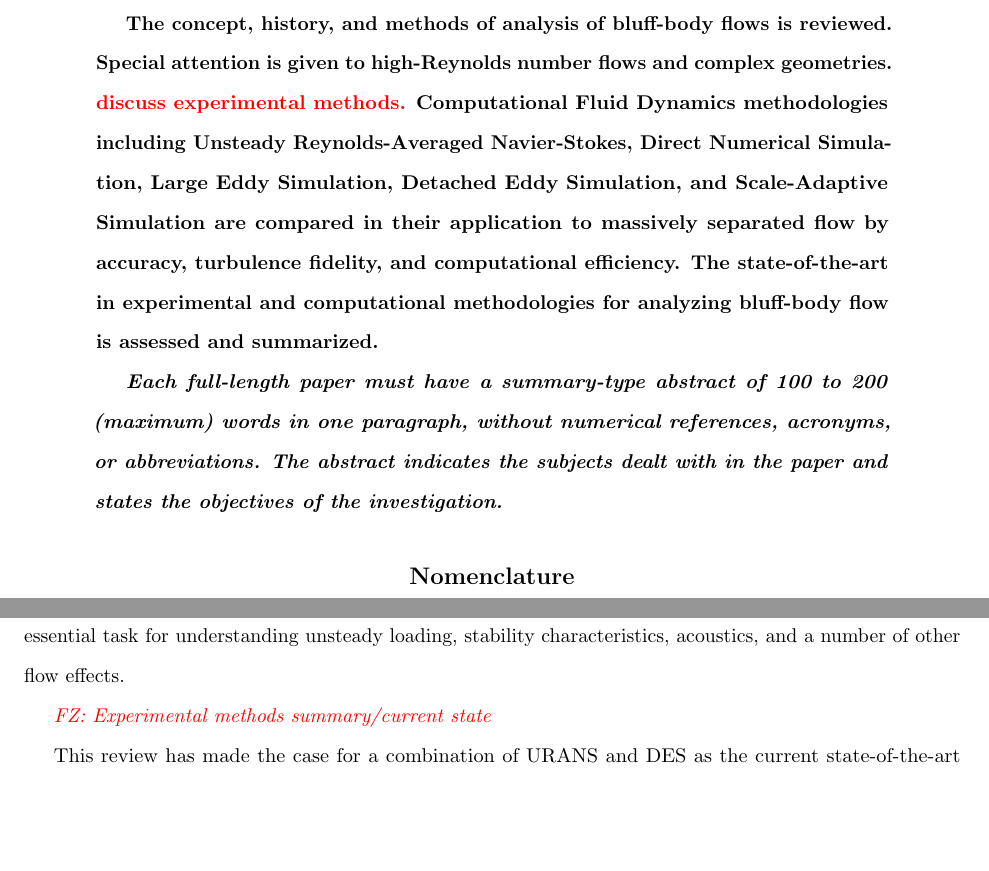
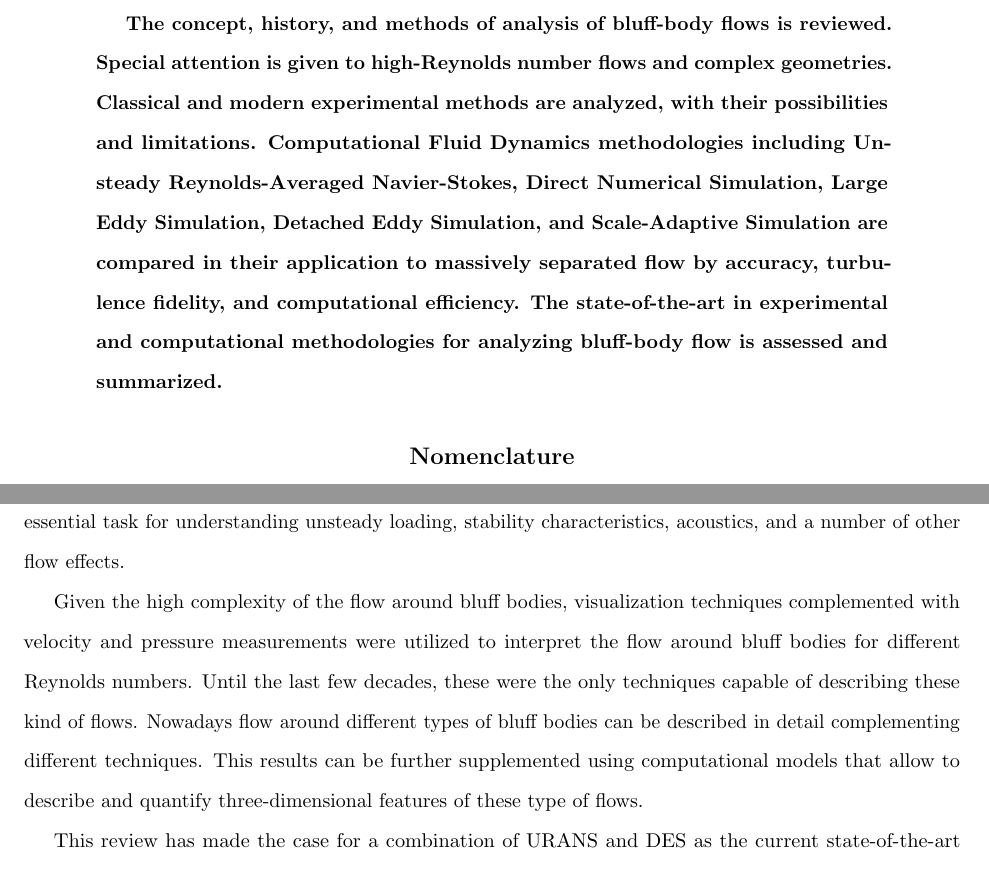
Before and after one commit to ldhalstrom/mae210b_turb, a LaTeX paper (turbStudy_bluffBody/writeup/mae210b_BluffBodyTurb.tex): two parts of pages 1 and 37 of 40 before the commit and two parts of pages 1 and 38 of 42 after it, joined at a grey line, cut so that both start at the same text, the shorter picture padded with empty space. Compiled offline with pdfLaTeX.

Commit message:
Final addings

```diff
--- a/turbStudy_bluffBody/writeup/mae210b_BluffBodyTurb.tex
+++ b/turbStudy_bluffBody/writeup/mae210b_BluffBodyTurb.tex
@@ -46,10 +46,7 @@
 \begin{abstract} %%%%%%%%%%%%%%%%%%%%%%%%%%%%%%%%%%%%%%%%%%%%%%%%%%%%%%%
 %%%%%%%%%%%%%%%%%%%%%%%%%%%%%%%%%%%%%%%%%%%%%%%%%%%%%%%%%%%%%%%%%%%%%%%%
 
-The concept, history, and methods of analysis of bluff-body flows is reviewed. Special attention is given to high-Reynolds number flows and complex geometries. \textcolor{red}{discuss experimental methods.} Computational Fluid Dynamics methodologies including Unsteady Reynolds-Averaged Navier-Stokes, Direct Numerical Simulation, Large Eddy Simulation, Detached Eddy Simulation, and Scale-Adaptive Simulation are compared in their application to massively separated flow by accuracy, turbulence fidelity, and computational efficiency. The state-of-the-art in experimental and computational methodologies for analyzing bluff-body flow is assessed and summarized.
-
-
-\emph{Each full-length paper must have a summary-type abstract of 100 to 200 (maximum) words in one paragraph, without numerical references, acronyms, or abbreviations. The abstract indicates the subjects dealt with in the paper and states the objectives of the investigation.}
+The concept, history, and methods of analysis of bluff-body flows is reviewed. Special attention is given to high-Reynolds number flows and complex geometries. Classical and modern experimental methods are analyzed, with their possibilities and limitations. Computational Fluid Dynamics methodologies including Unsteady Reynolds-Averaged Navier-Stokes, Direct Numerical Simulation, Large Eddy Simulation, Detached Eddy Simulation, and Scale-Adaptive Simulation are compared in their application to massively separated flow by accuracy, turbulence fidelity, and computational efficiency. The state-of-the-art in experimental and computational methodologies for analyzing bluff-body flow is assessed and summarized.
 
 \end{abstract}
 
@@ -1157,7 +1154,7 @@ In the future, we can look forward to computational power improvements and LES m
 
 Bluff-body flow accounts for an innumerable amount of real-world applications, ranging from high-angle-of-attack fighter aircraft to buildings in a hurricane. Furthermore, flow over simple bluff-bodies like cylinders and spheres serve as common test cases for solver and experiment calibration. The complex nature of the massively separated wake behind a bluff body and the spectra of turbulence that develops within this flow region makes deciphering bluff-body flow through experiment and modeling both a difficult challenge and an essential task for understanding unsteady loading, stability characteristics, acoustics, and a number of other flow effects.
 
-\textcolor{red}{\emph{FZ: Experimental methods summary/current state}}
+Given the high complexity of the flow around bluff bodies, visualization techniques complemented with velocity and pressure measurements were utilized to interpret the flow around bluff bodies for different Reynolds numbers. Until the last few decades, these were the only techniques capable of describing these kind of flows. Nowadays flow around different types of bluff bodies can be described in detail complementing different techniques. This results can be further supplemented using computational models that allow to describe and quantify three-dimensional features of these type of flows.
 
 This review has made the case for a combination of URANS and DES as the current state-of-the-art in bluff-body wake modeling. Pure DNS currently demands to much computational power for realistic bluff-body applications. URANS is cost-effective and suitable for obtaining time-averaged results for certain bluff-body geometries and conditions, but will prove insubstantial in some situations. DES provides higher-fidelity simulation of bluff-body turbulence but comes with its own set of guidelines and pitfalls. In short, simulations must still be designed with a deep understanding of the flow physics and methodology limitations to obtain reasonable results, but when this knowledge is applied and simulations are validated according to experimental examples, accurate representations of bluff-body flow for a wide range of conditions can be obtained numerically. In the future, advances in computational power and intelligent solver algorithms will continue to improve the usability and accuracy of CFD applied to bluff-body geometries.
 
```
Also changed, not shown: turbStudy_bluffBody/writeup/Images/federico/Figure13.png (added), turbStudy_bluffBody/writeup/Images/federico/Figure14.png (added), turbStudy_bluffBody/writeup/Images/federico/Figure15.png (added), turbStudy_bluffBody/writeup/Images/federico/Figure16.png (added), turbStudy_bluffBody/writeup/Images/federico/Figure17.png (added), turbStudy_bluffBody/writeup/mae210b_BluffBodyTurb.tex (6 more changed lines).
